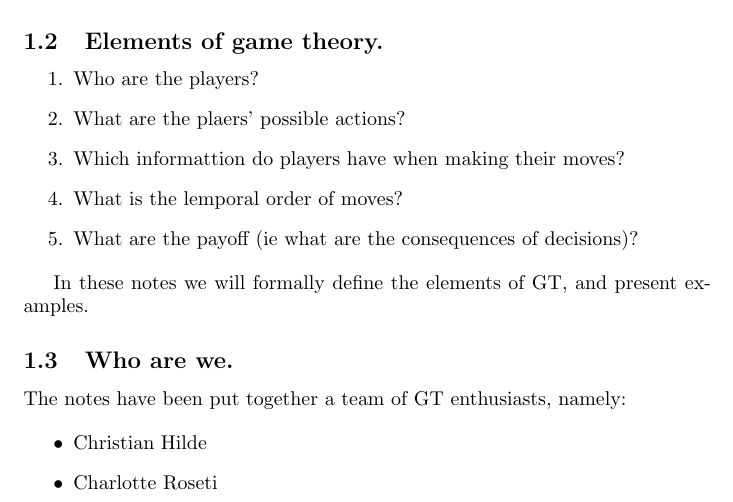
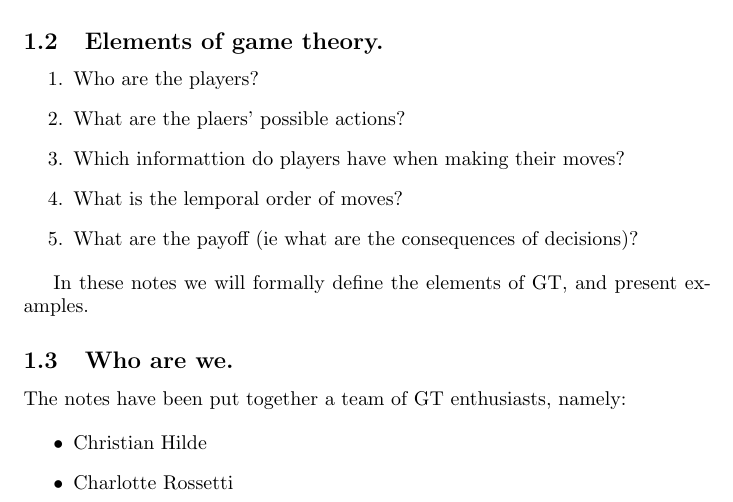
Before and after one commit to DYNOSOBs/DYNOSOB-scientific-writing-with-git, a LaTeX document (main.tex): part of page 1 of 2, cut so that both start at the same text. Compiled offline with pdfLaTeX.

Commit message:
CR changed her name

```diff
--- a/main.tex
+++ b/main.tex
@@ -44,7 +44,7 @@ The notes have been put together a team of GT enthusiasts, namely:
 
 \begin{itemize}
     \item Christian Hilde
-    \item Charlotte Roseti
+    \item Charlotte Rossetti
     \item Marta Courto
     \item Nikoletta Glynatsi
     \item Saptarshi Pali
```
